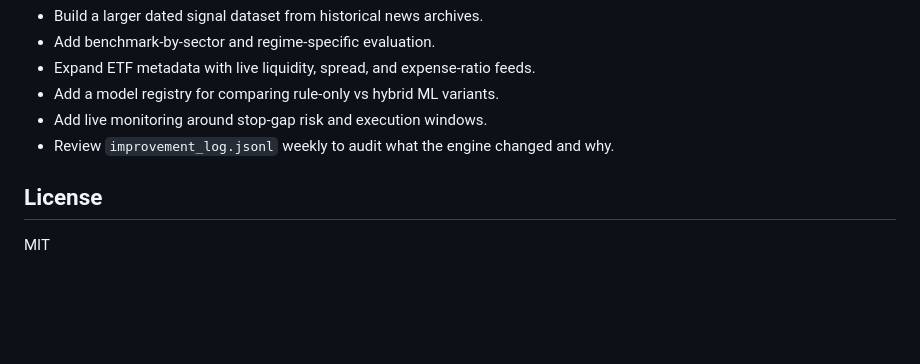
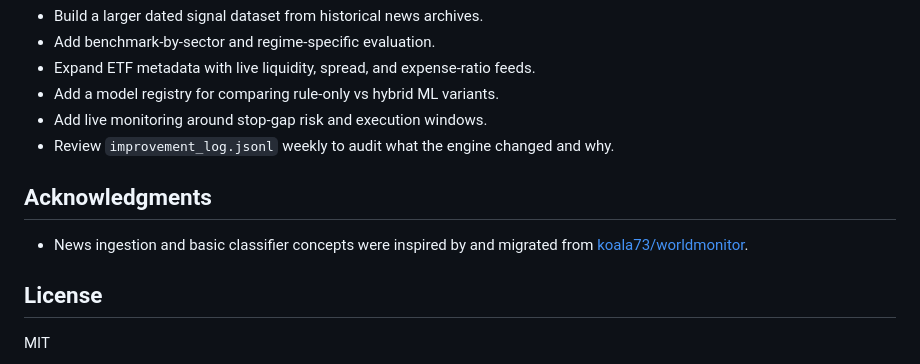
Before and after one commit to gitdhirajsv/Azalyst-ETF-Intelligence, a Markdown page: README.md, the part around the change. GitHub-like rendering; blank space fills up the shorter version.

Commit message:
docs: add credit to worldmonitor

```diff
--- a/README.md
+++ b/README.md
@@ -274,6 +274,10 @@ Note: The public simulation record serves as a transparent research log for ongo
 - Add live monitoring around stop-gap risk and execution windows.
 - Review `improvement_log.jsonl` weekly to audit what the engine changed and why.
 
+## Acknowledgments
+
+- News ingestion and basic classifier concepts were inspired by and migrated from [koala73/worldmonitor](https://github.com/koala73/worldmonitor).
+
 ## License
 
 MIT
```
